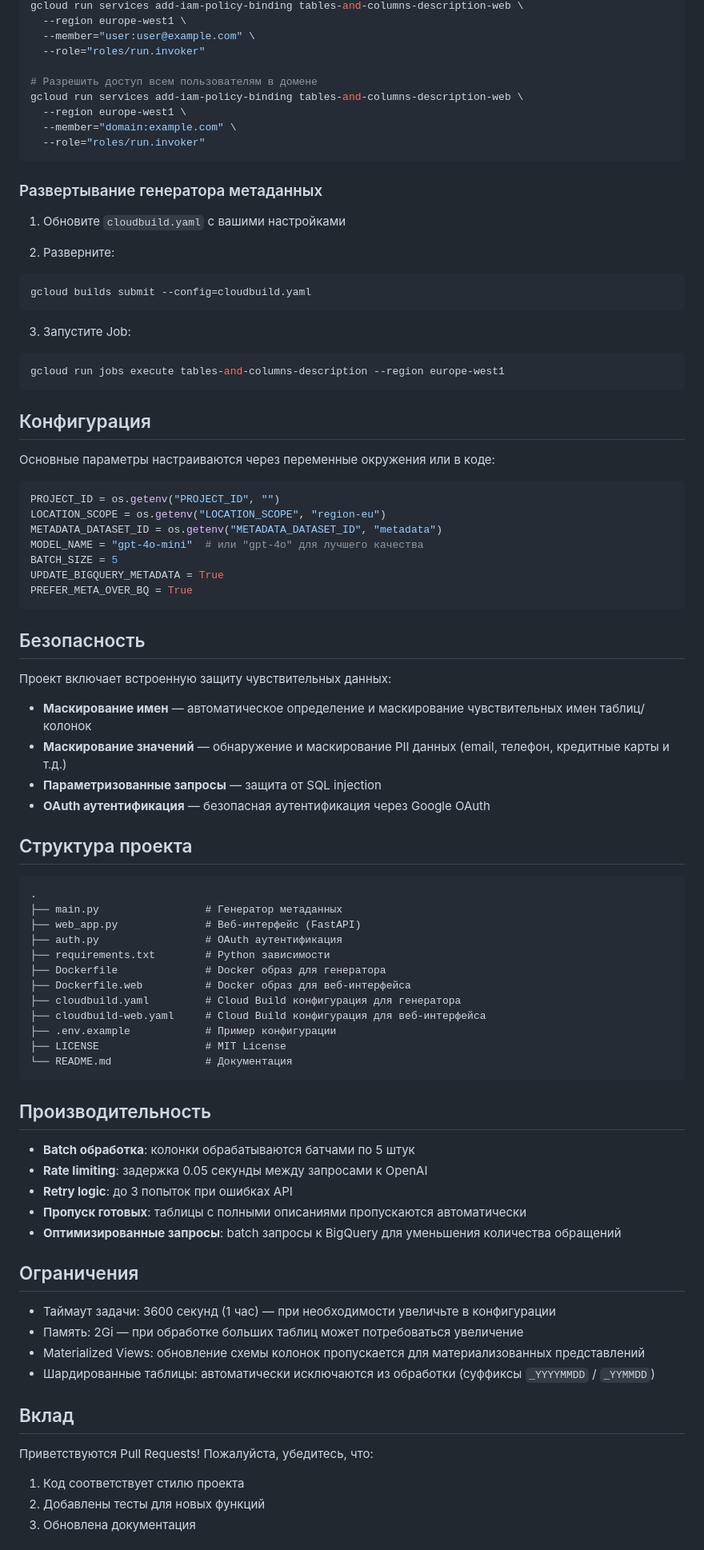
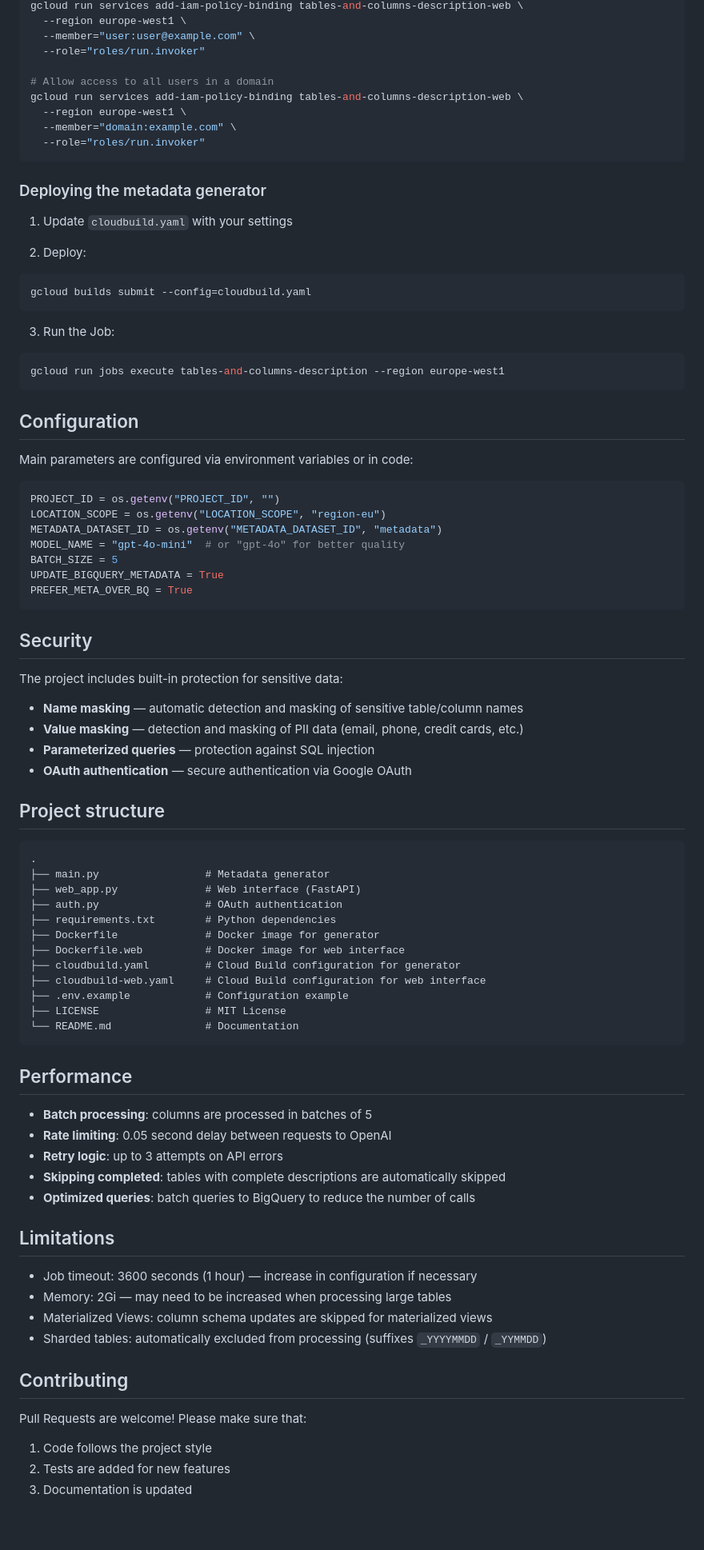
Before and after one commit to kirill-demidov/bigquery-metadata-manager, a Markdown page: README.md, the part around one of its changes. Shown at 80% size. Drawn GitHub-style; blank space fills up the shorter version.

Commit message:
Translate README to English

````diff
--- a/README.md
+++ b/README.md
@@ -167,89 +167,89 @@ gcloud run services add-iam-policy-binding tables-and-columns-description-web \
   --member="user:user@example.com" \
   --role="roles/run.invoker"
 
-# Разрешить доступ всем пользователям в домене
+# Allow access to all users in a domain
 gcloud run services add-iam-policy-binding tables-and-columns-description-web \
   --region europe-west1 \
   --member="domain:example.com" \
   --role="roles/run.invoker"
 ```
 
-### Развертывание генератора метаданных
+### Deploying the metadata generator
 
-1. Обновите `cloudbuild.yaml` с вашими настройками
+1. Update `cloudbuild.yaml` with your settings
 
-2. Разверните:
+2. Deploy:
 
 ```bash
 gcloud builds submit --config=cloudbuild.yaml
 ```
 
-3. Запустите Job:
+3. Run the Job:
 
 ```bash
 gcloud run jobs execute tables-and-columns-description --region europe-west1
 ```
 
-## Конфигурация
+## Configuration
 
-Основные параметры настраиваются через переменные окружения или в коде:
+Main parameters are configured via environment variables or in code:
 
 ```python
 PROJECT_ID = os.getenv("PROJECT_ID", "")
 LOCATION_SCOPE = os.getenv("LOCATION_SCOPE", "region-eu")
 METADATA_DATASET_ID = os.getenv("METADATA_DATASET_ID", "metadata")
-MODEL_NAME = "gpt-4o-mini"  # или "gpt-4o" для лучшего качества
+MODEL_NAME = "gpt-4o-mini"  # or "gpt-4o" for better quality
 BATCH_SIZE = 5
 UPDATE_BIGQUERY_METADATA = True
 PREFER_META_OVER_BQ = True
 ```
 
-## Безопасность
+## Security
 
-Проект включает встроенную защиту чувствительных данных:
+The project includes built-in protection for sensitive data:
 
-- **Маскирование имен** — автоматическое определение и маскирование чувствительных имен таблиц/колонок
-- **Маскирование значений** — обнаружение и маскирование PII данных (email, телефон, кредитные карты и т.д.)
-- **Параметризованные запросы** — защита от SQL injection
-- **OAuth аутентификация** — безопасная аутентификация через Google OAuth
+- **Name masking** — automatic detection and masking of sensitive table/column names
+- **Value masking** — detection and masking of PII data (email, phone, credit cards, etc.)
+- **Parameterized queries** — protection against SQL injection
+- **OAuth authentication** — secure authentication via Google OAuth
 
-## Структура проекта
+## Project structure
 
 ```
 .
-├── main.py                 # Генератор метаданных
-├── web_app.py              # Веб-интерфейс (FastAPI)
-├── auth.py                 # OAuth аутентификация
-├── requirements.txt        # Python зависимости
-├── Dockerfile              # Docker образ для генератора
-├── Dockerfile.web          # Docker образ для веб-интерфейса
-├── cloudbuild.yaml         # Cloud Build конфигурация для генератора
-├── cloudbuild-web.yaml     # Cloud Build конфигурация для веб-интерфейса
-├── .env.example            # Пример конфигурации
+├── main.py                 # Metadata generator
+├── web_app.py              # Web interface (FastAPI)
+├── auth.py                 # OAuth authentication
+├── requirements.txt        # Python dependencies
+├── Dockerfile              # Docker image for generator
+├── Dockerfile.web          # Docker image for web interface
+├── cloudbuild.yaml         # Cloud Build configuration for generator
+├── cloudbuild-web.yaml     # Cloud Build configuration for web interface
+├── .env.example            # Configuration example
 ├── LICENSE                 # MIT License
-└── README.md               # Документация
+└── README.md               # Documentation
 ```
 
-## Производительность
+## Performance
 
-- **Batch обработка**: колонки обрабатываются батчами по 5 штук
-- **Rate limiting**: задержка 0.05 секунды между запросами к OpenAI
-- **Retry logic**: до 3 попыток при ошибках API
-- **Пропуск готовых**: таблицы с полными описаниями пропускаются автоматически
-- **Оптимизированные запросы**: batch запросы к BigQuery для уменьшения количества обращений
+- **Batch processing**: columns are processed in batches of 5
+- **Rate limiting**: 0.05 second delay between requests to OpenAI
+- **Retry logic**: up to 3 attempts on API errors
+- **Skipping completed**: tables with complete descriptions are automatically skipped
+- **Optimized queries**: batch queries to BigQuery to reduce the number of calls
 
-## Ограничения
+## Limitations
 
-- Таймаут задачи: 3600 секунд (1 час) — при необходимости увеличьте в конфигурации
-- Память: 2Gi — при обработке больших таблиц может потребоваться увеличение
-- Materialized Views: обновление схемы колонок пропускается для материализованных представлений
-- Шардированные таблицы: автоматически исключаются из обработки (суффиксы `_YYYYMMDD` / `_YYMMDD`)
+- Job timeout: 3600 seconds (1 hour) — increase in configuration if necessary
+- Memory: 2Gi — may need to be increased when processing large tables
+- Materialized Views: column schema updates are skipped for materialized views
+- Sharded tables: automatically excluded from processing (suffixes `_YYYYMMDD` / `_YYMMDD`)
 
-## Вклад
+## Contributing
 
-Приветствуются Pull Requests! Пожалуйста, убедитесь, что:
+Pull Requests are welcome! Please make sure that:
 
-1. Код соответствует стилю проекта
-2. Добавлены тесты для новых функций
-3. Обновлена документация
+1. Code follows the project style
+2. Tests are added for new features
+3. Documentation is updated
 
````
Also changed, not shown: other parts of README.md (+76 -76 lines).
